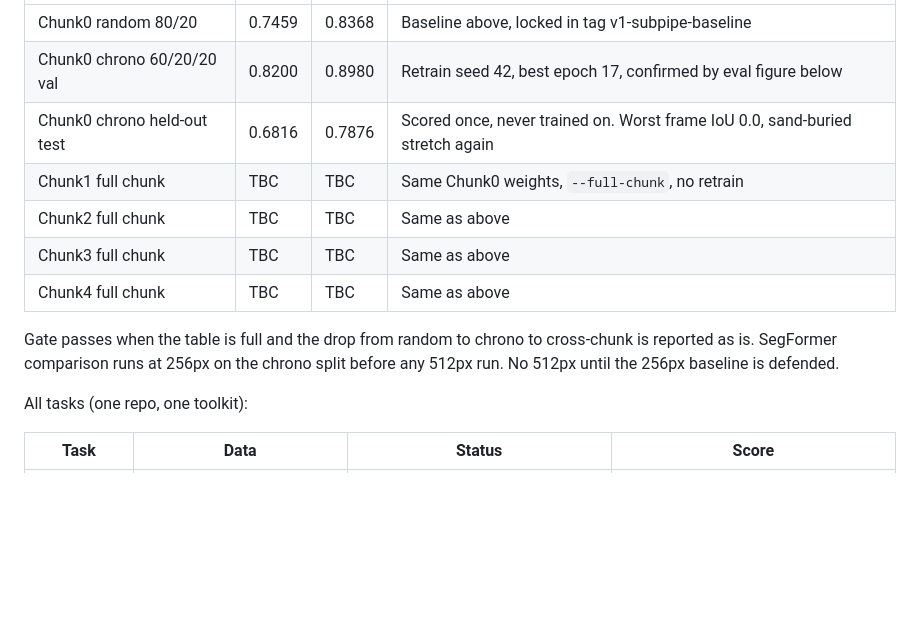
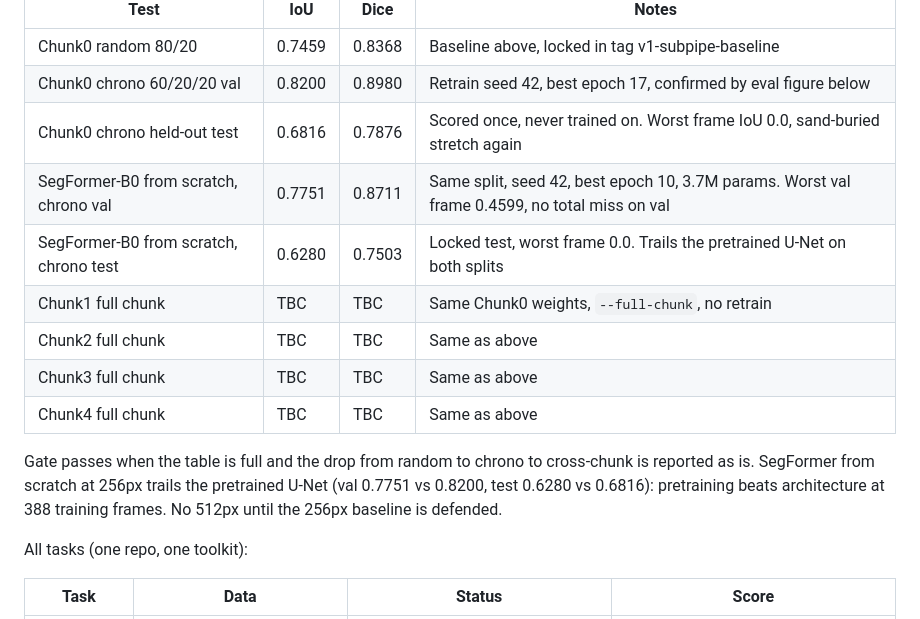
Before and after one commit to manocw/SubSight, a Markdown page: README.md, the part around the change. GitHub-like rendering; blank space fills up the shorter version.

Commit message:
SegFormer from-scratch rows (val 0.7751, test 0.6280), U-Net stays ahead

```diff
--- a/README.md
+++ b/README.md
@@ -116,12 +116,14 @@ Phase 1 gate (same weights logic, honest splits, no test leakage):
 | Chunk0 random 80/20 | 0.7459 | 0.8368 | Baseline above, locked in tag v1-subpipe-baseline |
 | Chunk0 chrono 60/20/20 val | 0.8200 | 0.8980 | Retrain seed 42, best epoch 17, confirmed by eval figure below |
 | Chunk0 chrono held-out test | 0.6816 | 0.7876 | Scored once, never trained on. Worst frame IoU 0.0, sand-buried stretch again |
+| SegFormer-B0 from scratch, chrono val | 0.7751 | 0.8711 | Same split, seed 42, best epoch 10, 3.7M params. Worst val frame 0.4599, no total miss on val |
+| SegFormer-B0 from scratch, chrono test | 0.6280 | 0.7503 | Locked test, worst frame 0.0. Trails the pretrained U-Net on both splits |
 | Chunk1 full chunk | TBC | TBC | Same Chunk0 weights, `--full-chunk`, no retrain |
 | Chunk2 full chunk | TBC | TBC | Same as above |
 | Chunk3 full chunk | TBC | TBC | Same as above |
 | Chunk4 full chunk | TBC | TBC | Same as above |
 
-Gate passes when the table is full and the drop from random to chrono to cross-chunk is reported as is. SegFormer comparison runs at 256px on the chrono split before any 512px run. No 512px until the 256px baseline is defended.
+Gate passes when the table is full and the drop from random to chrono to cross-chunk is reported as is. SegFormer from scratch at 256px trails the pretrained U-Net (val 0.7751 vs 0.8200, test 0.6280 vs 0.6816): pretraining beats architecture at 388 training frames. No 512px until the 256px baseline is defended.
 
 All tasks (one repo, one toolkit):
 
```
